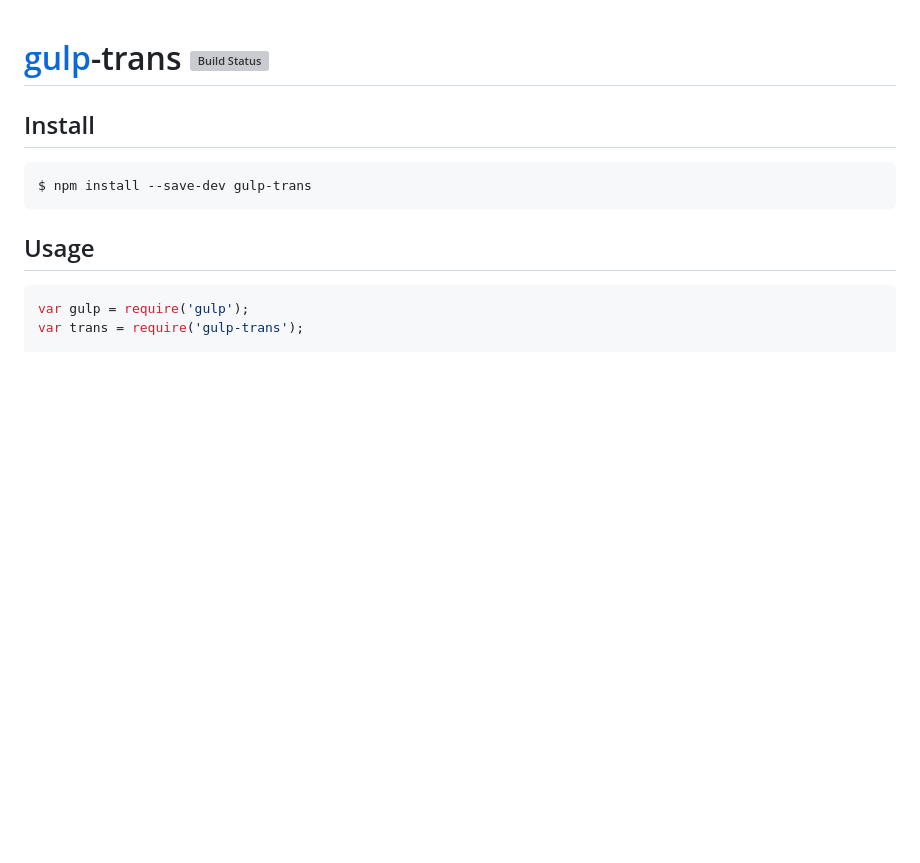
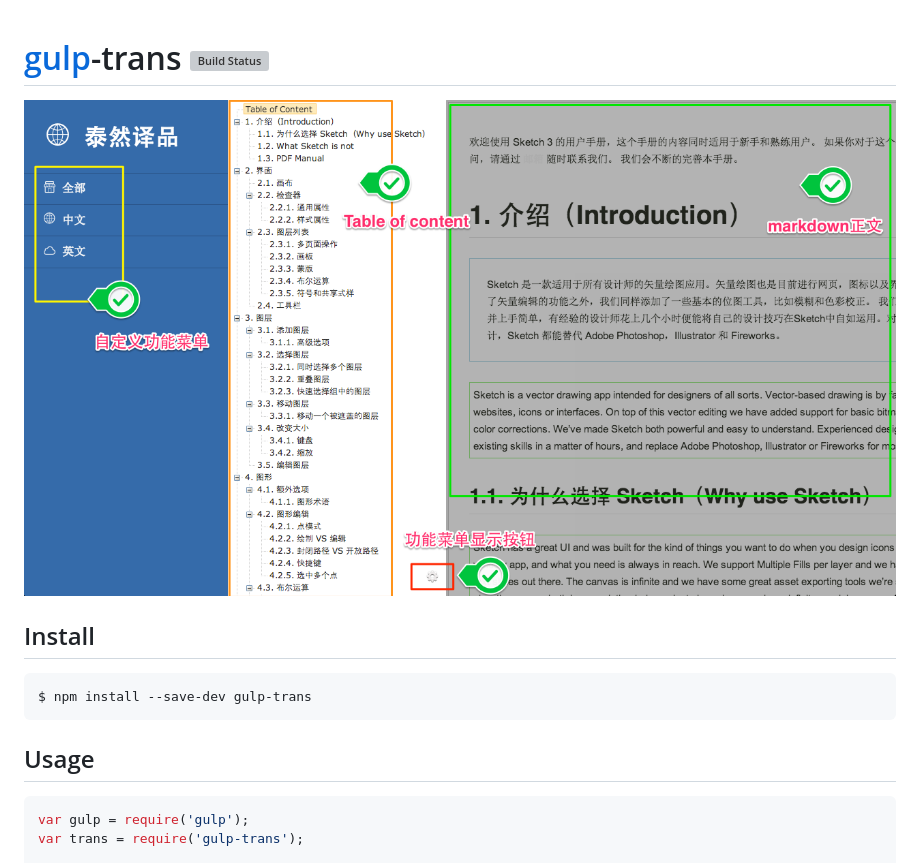
Before and after one commit to i5ting/gulp-trans, a Markdown page: README.md, the part around the change. Drawn GitHub-style; pictures changed too: preview.png (added); blank space fills up the shorter version; grey boxes are pictures that could not be loaded.

Commit message:
add img

```diff
--- a/README.md
+++ b/README.md
@@ -1,5 +1,7 @@
 # [gulp](http://gulpjs.com)-trans [![Build Status](https://travis-ci.org/i5ting/gulp-trans.svg?branch=master)](https://travis-ci.org/i5ting/gulp-trans)
 
+
+![](preview.png)
 
 
 ## Install
```
